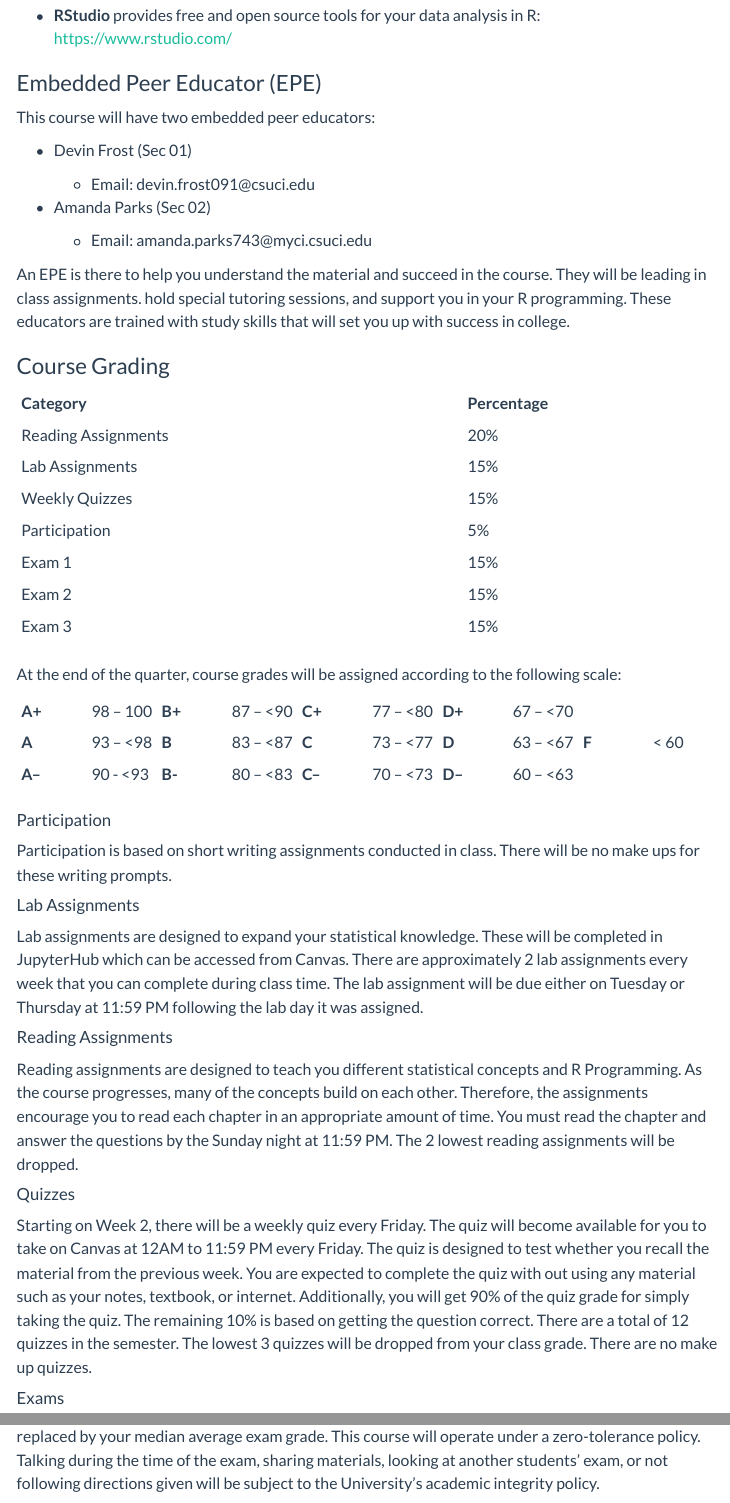
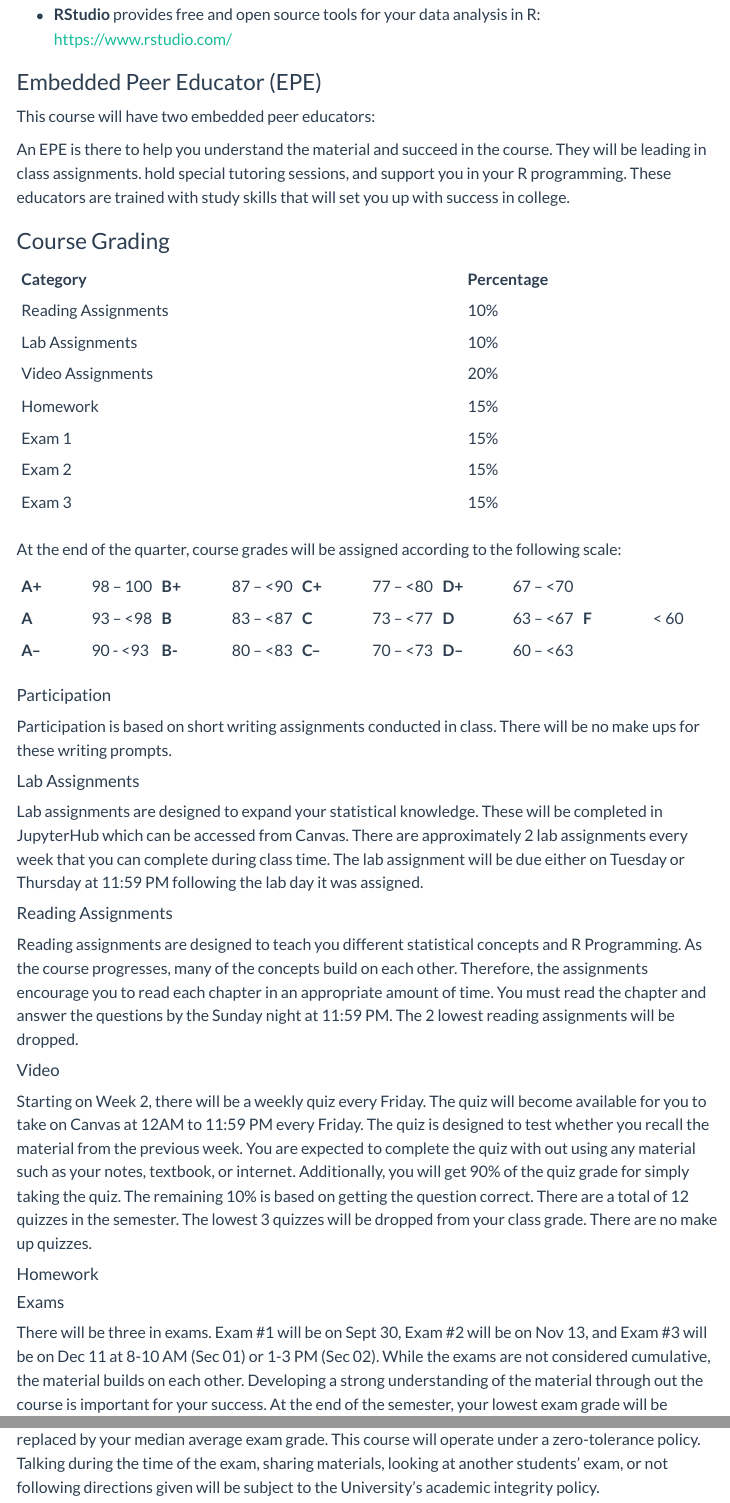
Before and after one commit to inqs909/m201_f24, a Quarto document (syllabus.qmd): the page in a window 1100 px wide, from 1080 px down before the commit and from 1110 px down after it, so that both start at the same text, and a second part further down, joined at a grey line. Rendered offline with R 4.5, knitr and Pandoc in place of Quarto, with nearby package versions; menus at the side of the page are left out.

Commit message:
Updated Files

```diff
--- a/syllabus.qmd
+++ b/syllabus.qmd
@@ -53,24 +53,16 @@ For this course, we will use R and RStudio. You will have access to them online,
 
 This course will have two embedded peer educators:
 
--   Devin Frost (Sec 01)
-
-    -   Email: devin.frost091\@csuci.edu
-
--   Amanda Parks (Sec 02)
-
-    -   Email: amanda.parks743\@myci.csuci.edu
-
 An EPE is there to help you understand the material and succeed in the course. They will be leading in class assignments. hold special tutoring sessions, and support you in your R programming. These educators are trained with study skills that will set you up with success in college.
 
 ### Course Grading
 
 | Category            | Percentage |
 |:--------------------|:-----------|
-| Reading Assignments | 20%        |
-| Lab Assignments     | 15%        |
-| Weekly Quizzes      | 15%        |
-| Participation       | 5%         |
+| Reading Assignments | 10%        |
+| Lab Assignments     | 10%        |
+| Video Assignments   | 20%        |
+| Homework            | 15%        |
 | Exam 1              | 15%        |
 | Exam 2              | 15%        |
 | Exam 3              | 15%        |
@@ -95,13 +87,15 @@ Lab assignments are designed to expand your statistical knowledge. These will be
 
 Reading assignments are designed to teach you different statistical concepts and R Programming. As the course progresses, many of the concepts build on each other. Therefore, the assignments encourage you to read each chapter in an appropriate amount of time. You must read the chapter and answer the questions by the Sunday night at 11:59 PM. The 2 lowest reading assignments will be dropped.
 
-#### Quizzes
+#### Video
 
 Starting on Week 2, there will be a weekly quiz every Friday. The quiz will become available for you to take on Canvas at 12AM to 11:59 PM every Friday. The quiz is designed to test whether you recall the material from the previous week. You are expected to complete the quiz with out using any material such as your notes, textbook, or internet. Additionally, you will get 90% of the quiz grade for simply taking the quiz. The remaining 10% is based on getting the question correct. There are a total of 12 quizzes in the semester. The lowest 3 quizzes will be dropped from your class grade. There are no make up quizzes.
 
+#### Homework
+
 #### Exams
 
-There will be three in exams. Exam #1 will on Sept 25, Exam #2 will be on Nov 8, and Exam #3 will be on Dec 6 at 8-10 AM (Sec 01) or 1-3 PM (Sec 02). While the exams are not considered cumulative, the material builds on each other. Developing a strong understanding of the material through out the course is important for your success. At the end of the semester, your lowest exam grade will be replaced by your median average exam grade. This course will operate under a zero-tolerance policy. Talking during the time of the exam, sharing materials, looking at another students' exam, or not following directions given will be subject to the University's academic integrity policy.
+There will be three in exams. Exam #1 will be on Sept 30, Exam #2 will be on Nov 13, and Exam #3 will be on Dec 11 at 8-10 AM (Sec 01) or 1-3 PM (Sec 02). While the exams are not considered cumulative, the material builds on each other. Developing a strong understanding of the material through out the course is important for your success. At the end of the semester, your lowest exam grade will be replaced by your median average exam grade. This course will operate under a zero-tolerance policy. Talking during the time of the exam, sharing materials, looking at another students' exam, or not following directions given will be subject to the University's academic integrity policy.
 
 #### Extra Credit
 
```
Also changed, not shown: docs/search.json, syllabus.qmd (2 more changed lines), 2 other files.
